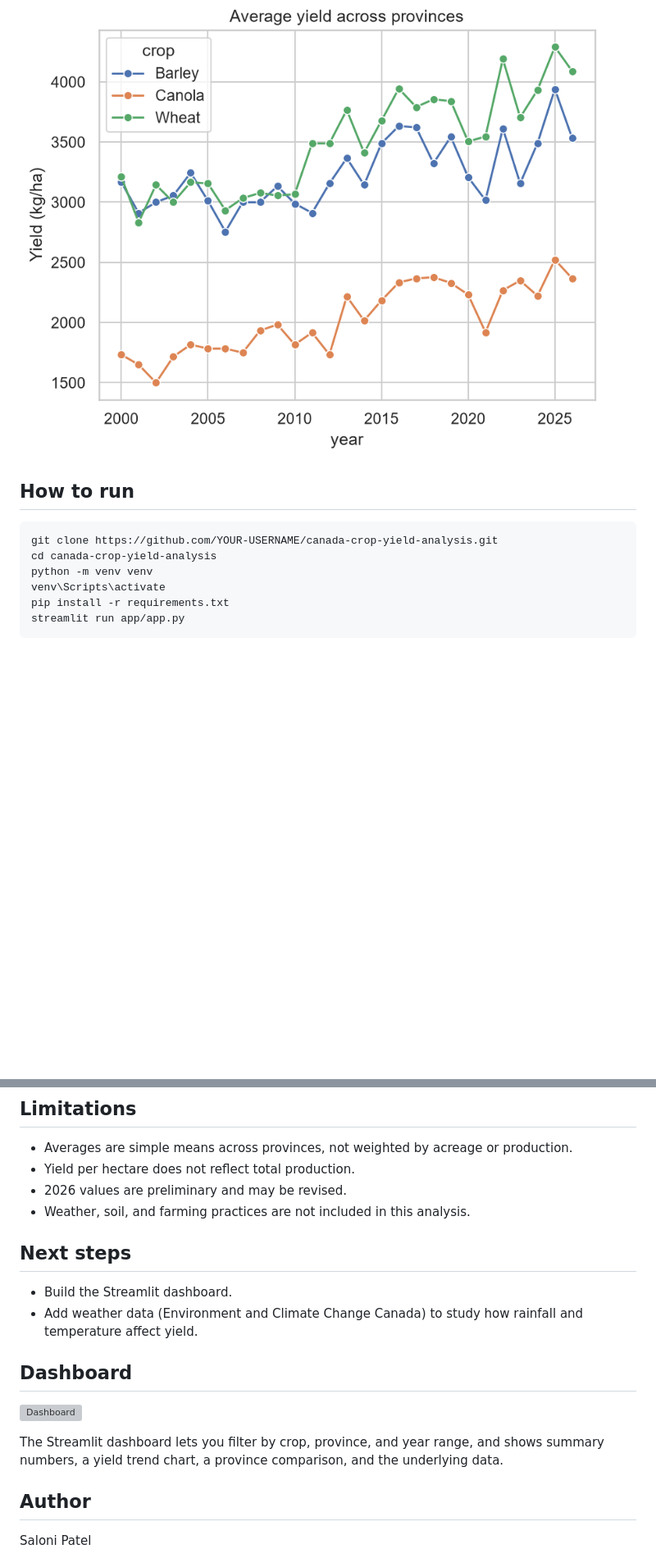
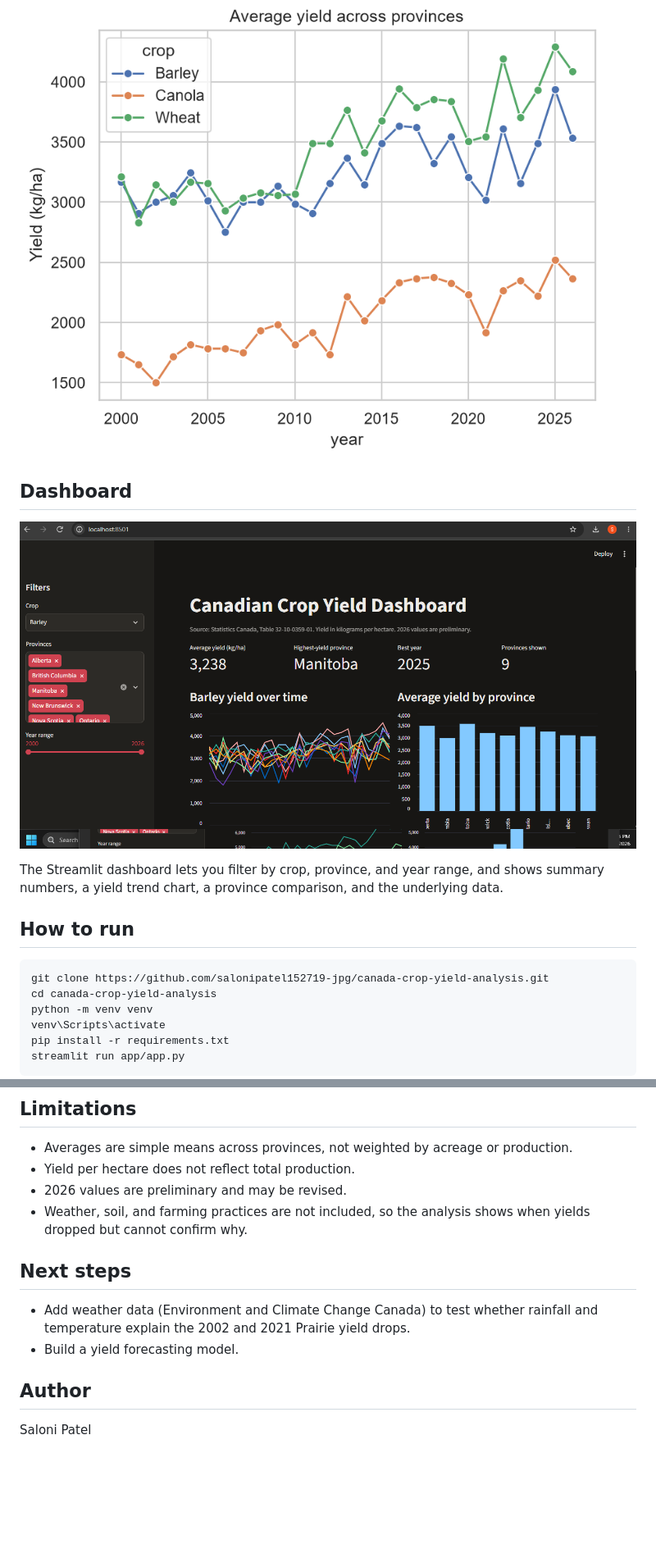
Before and after one commit to salonipatel152719-jpg/canada-crop-yield-analysis, a Markdown page: README.md, 2 parts joined by grey strips. Shown at 82% size. Rendered like a GitHub page; pictures changed too: images/dashboard.png (added); blank space fills up the shorter version; grey boxes are pictures that could not be loaded.

Commit message:
Add dashboard screenshot and update README

```diff
--- a/README.md
+++ b/README.md
@@ -58,8 +62,15 @@ Python (pandas, matplotlib, seaborn), SQL (SQLite), Streamlit, Git
 ### Average yield across provinces
 ![Average trend](images/average_trend.png)
 
+## Dashboard
+![Dashboard](images/dashboard.png)
+
+The Streamlit dashboard lets you filter by crop, province, and year range, and
+shows summary numbers, a yield trend chart, a province comparison, and the
+underlying data.
+
 ## How to run
-    git clone https://github.com/YOUR-USERNAME/canada-crop-yield-analysis.git
+    git clone https://github.com/salonipatel152719-jpg/canada-crop-yield-analysis.git
     cd canada-crop-yield-analysis
     python -m venv venv
     venv\Scripts\activate
@@ -78,19 +89,13 @@ Python (pandas, matplotlib, seaborn), SQL (SQLite), Streamlit, Git
 - Averages are simple means across provinces, not weighted by acreage or production.
 - Yield per hectare does not reflect total production.
 - 2026 values are preliminary and may be revised.
-- Weather, soil, and farming practices are not included in this analysis.
+- Weather, soil, and farming practices are not included, so the analysis shows
+  when yields dropped but cannot confirm why.
 
 ## Next steps
-- Build the Streamlit dashboard.
-- Add weather data (Environment and Climate Change Canada) to study how rainfall
-  and temperature affect yield.
-
-## Dashboard
-![Dashboard](images/dashboard.png)
-
-The Streamlit dashboard lets you filter by crop, province, and year range, and
-shows summary numbers, a yield trend chart, a province comparison, and the
-underlying data.
+- Add weather data (Environment and Climate Change Canada) to test whether
+  rainfall and temperature explain the 2002 and 2021 Prairie yield drops.
+- Build a yield forecasting model.
 
 ## Author
 Saloni Patel
```
Also changed, not shown: other parts of README.md (+7 -3 lines).
